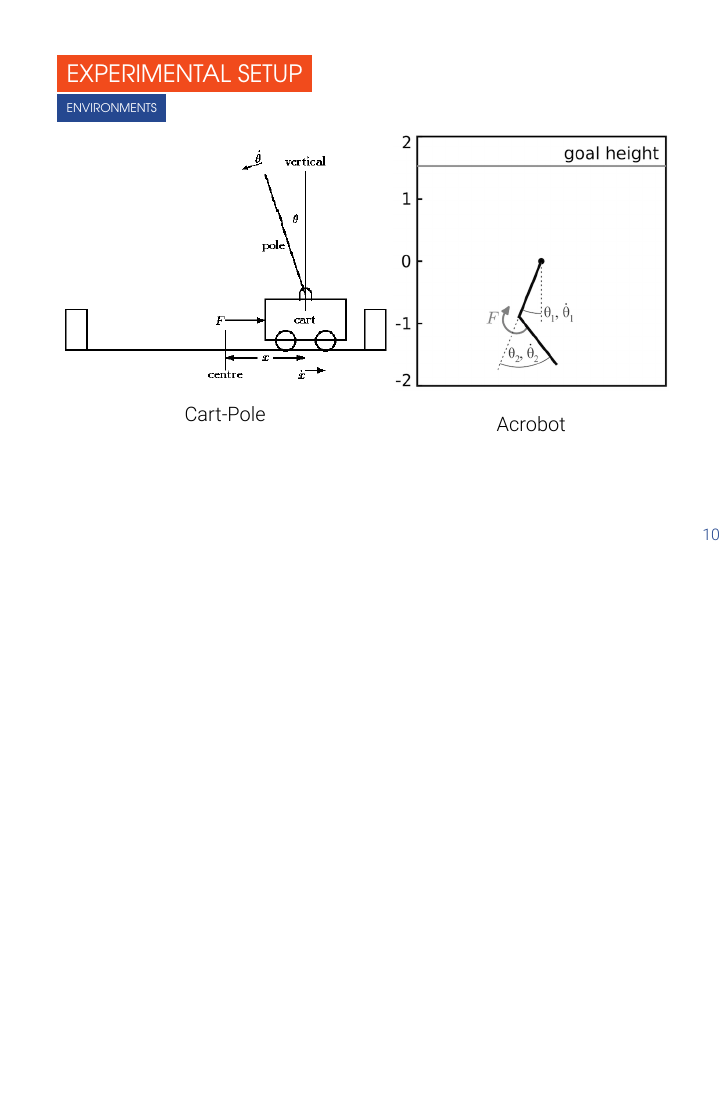
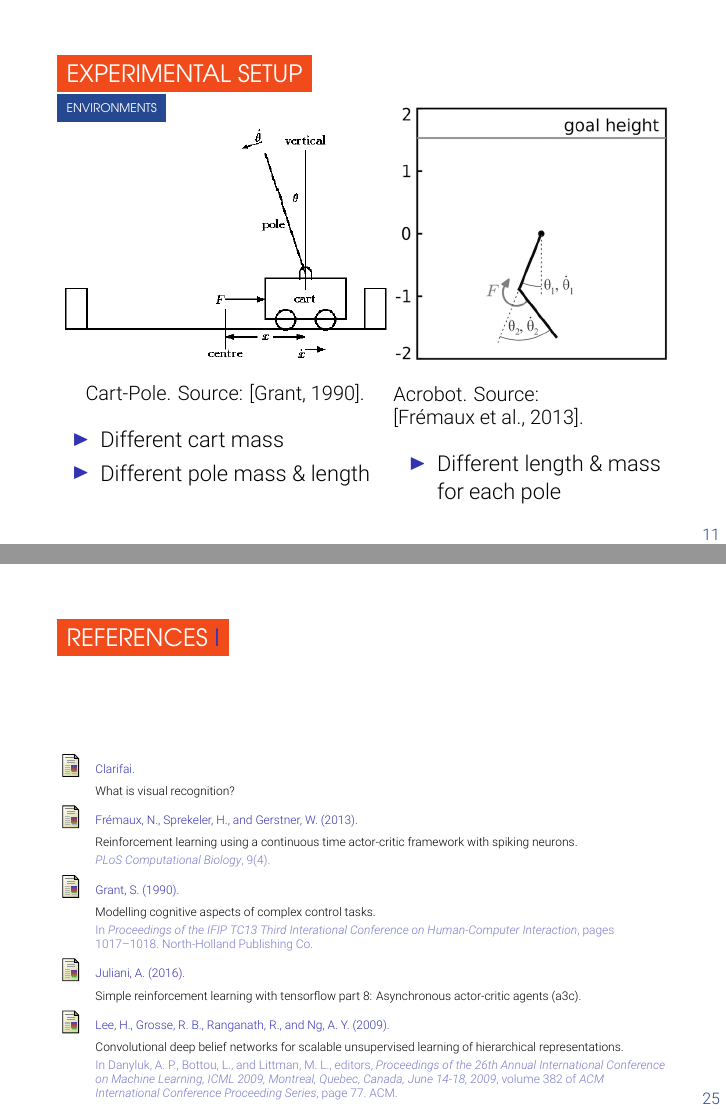
Before and after one commit to arnomoonens/Master-Thesis, LaTeX slides (presentation/main.tex): page 10 of 21 before the commit and pages 11 and 25 of 25 after it, the two joined at a grey line, the shorter picture padded with empty space. Compiled offline with XeLaTeX.

Commit message:
Small changes to presentation

```diff
--- a/presentation/main.tex
+++ b/presentation/main.tex
@@ -6,7 +6,7 @@
 %\usetheme[showsection]{vub}
 
 \title{Knowledge transfer in deep reinforcement learning}
-\subtitle{Master thesis}
+% \subtitle{Master thesis}
 \author{Arno Moonens}
 \date{June 30, 2017}
 
@@ -132,14 +143,22 @@
 \section{Experimental setup}
 \begin{frame}[fragile]{Experimental setup}
 \framesubtitle{Environments}
+\vskip0pt plus 2fill
 \begin{figure}[htb]
     \begin{minipage}{0.55\textwidth}
             \includegraphics[width=\linewidth]{cartpole.png}
-            \caption{Cart-Pole}
+            \caption{Cart-Pole. Source: \cite{grant1990modelling}.}
+            \begin{itemize}
+                \item Different cart mass
+                \item Different pole mass \& length
+            \end{itemize}
     \end{minipage}\hfill
     \begin{minipage}{0.45\textwidth}
             \includegraphics[width=\linewidth]{acrobot.png}
-            \caption{Acrobot}
+            \caption{Acrobot. Source: \cite{fremaux2013reinforcement}.}
+            \begin{itemize}
+                \item Different length \& mass for each pole
+            \end{itemize}
     \end{minipage}
 \end{figure}
 
@@ -226,4 +259,13 @@
 \end{center}
 \end{frame}
 
+\begin{frame}[allowframebreaks]
+\frametitle{References}
+\vskip0pt plus 1fill
+\footnotesize{
+\bibliographystyle{apalike}
+\bibliography{../Mendeley.bib}
+}
+\end{frame}
+
 \end{document}
```
Also changed, not shown: report/deeplearning.tex (+19 -4 lines), images/neuron.png, presentation/main.tex (37 more changed lines), 1 other file.
